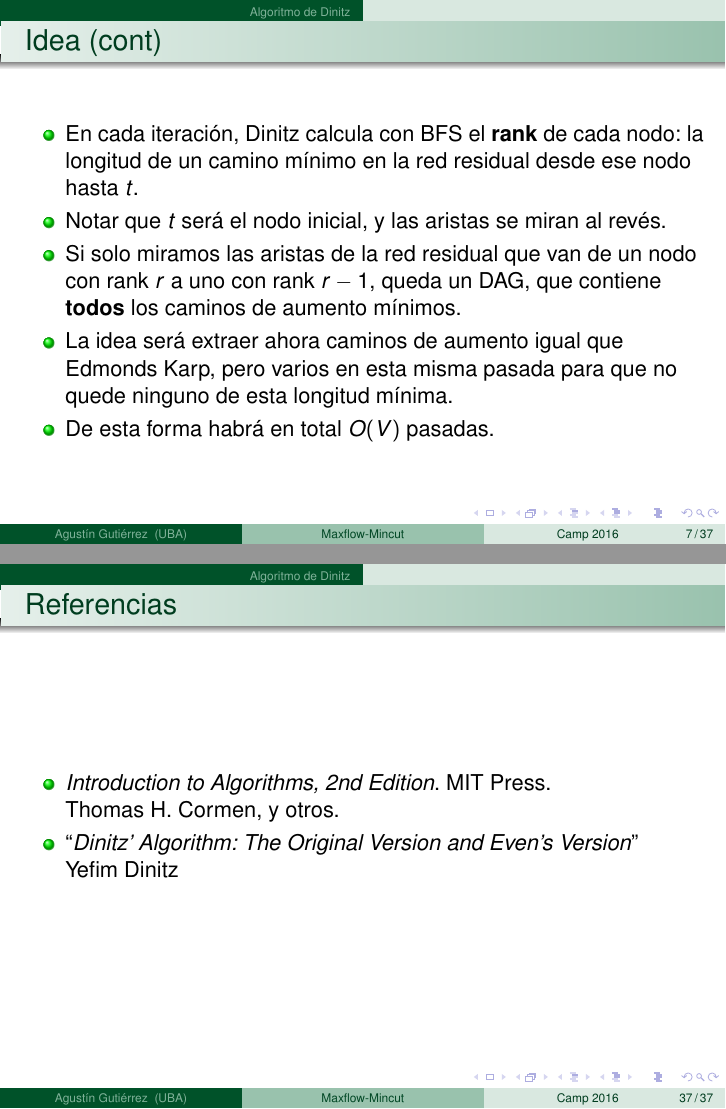
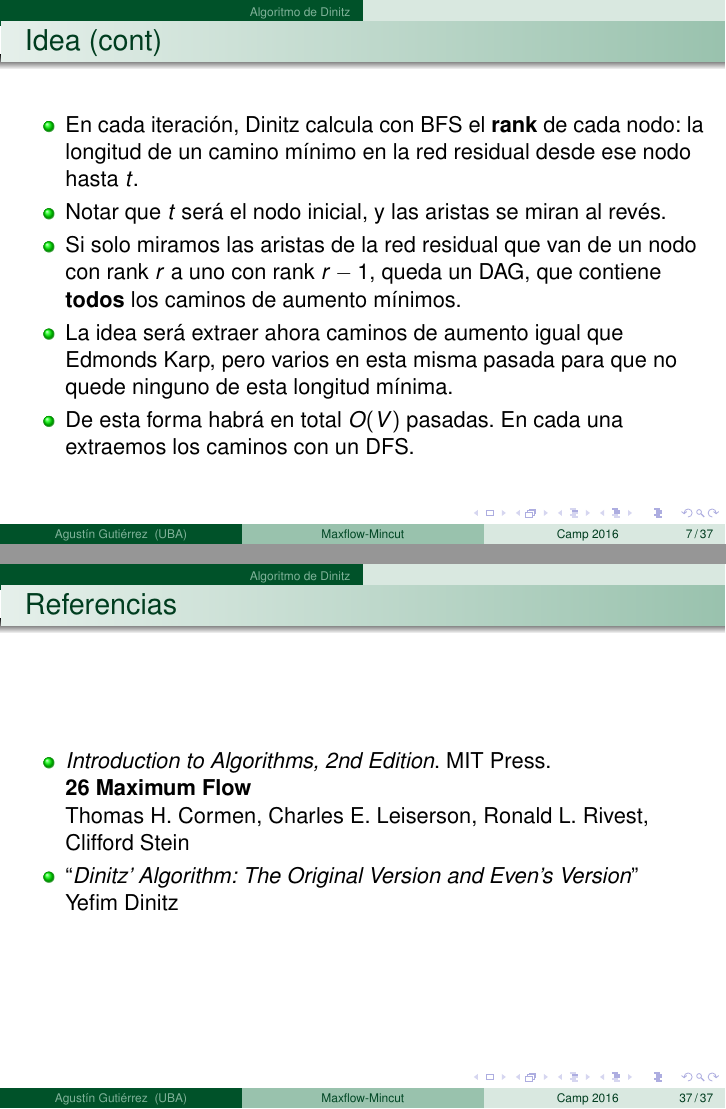
Before and after one commit to elsantodel90/trainingcampcuba2016, LaTeX slides (flujo/flujo.tex): pages 45 and 76 of 76, joined at a grey line. Compiled offline with pdfLaTeX.

Commit message:
Algunos fixes

```diff
--- a/flujo/flujo.tex
+++ b/flujo/flujo.tex
@@ -163,7 +163,7 @@
         \item Notar que $t$ será el nodo inicial, y las aristas se miran al revés.
         \item Si solo miramos las aristas de la red residual que van de un nodo con rank $r$ a uno con rank $r-1$, queda un DAG, que contiene \textbf{todos} los caminos de aumento mínimos.
         \item La idea será extraer ahora caminos de aumento igual que Edmonds Karp, pero varios en esta misma pasada para que no quede ninguno de esta longitud mínima.
-        \item De esta forma habrá en total $O(V)$ pasadas.
+        \item De esta forma habrá en total $O(V)$ pasadas. En cada una extraemos los caminos con un DFS.
     \end{itemize}
 \end{frame}
 
@@ -392,7 +392,7 @@
 
 \begin{frame}{Referencias}
     \begin{itemize}
-        \item \textit{Introduction to Algorithms, 2nd Edition}. MIT Press. \\ Thomas H. Cormen, y otros.
+        \item \textit{Introduction to Algorithms, 2nd Edition}. MIT Press. \\ \textbf{26 Maximum Flow} \\ Thomas H. Cormen, Charles E. Leiserson, Ronald L. Rivest, Clifford Stein
         \item ``\textit{Dinitz' Algorithm: The Original Version and Even's Version}'' \\ Yefim Dinitz
     \end{itemize}
 \end{frame}
```
Also changed, not shown: flujo/flujo.pdf, flujo/flujo.tex (4 more changed lines).
